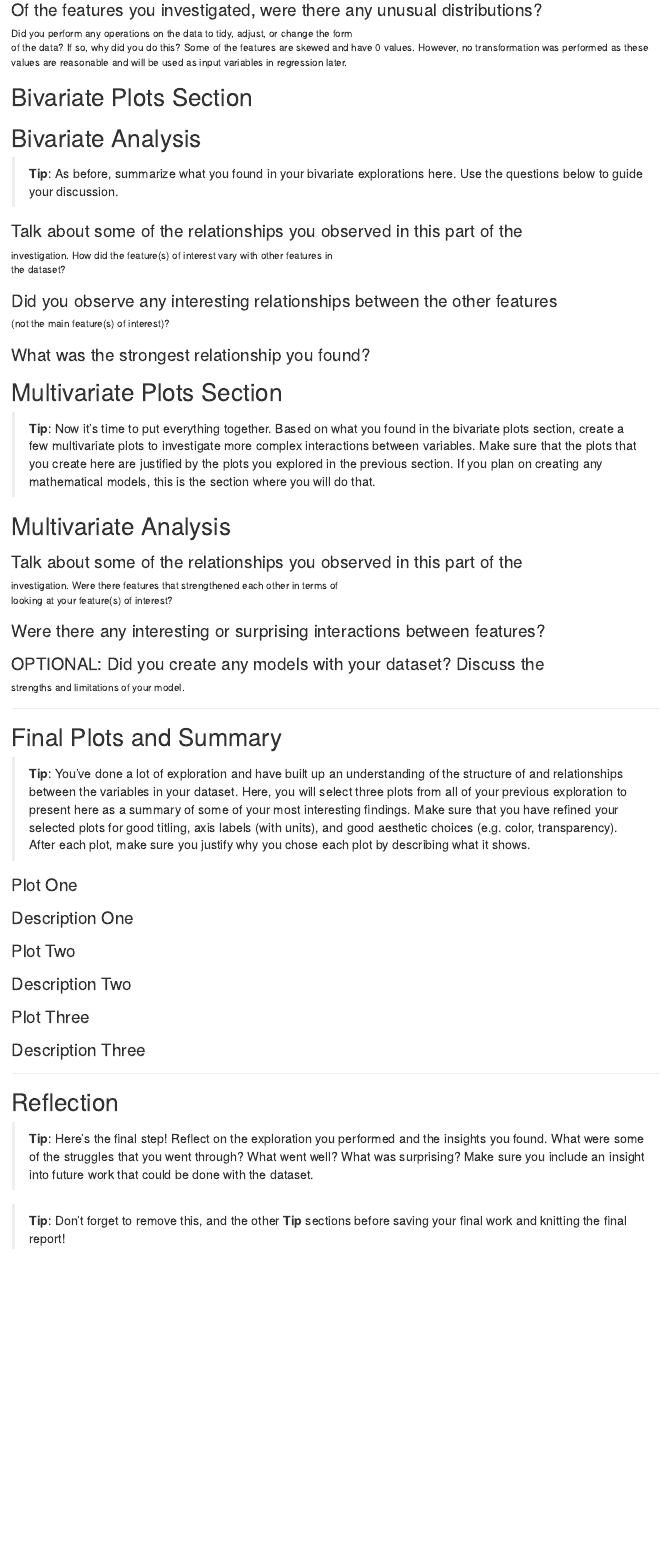
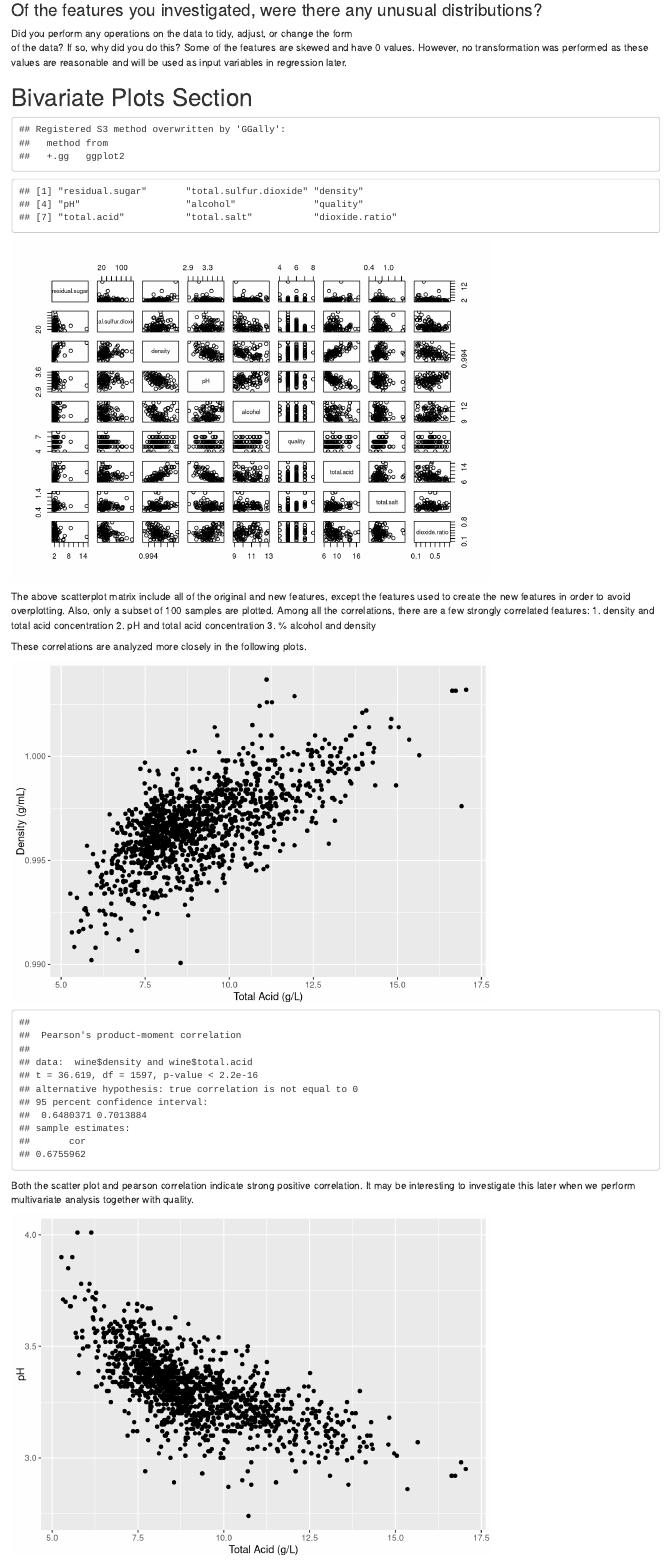
Before and after one commit to lmarkely/red_wine_quality, an R Markdown document (red_wine.rmd): the page in a window 1100 px wide, from 10590 px down. Rendered offline with R 4.5, knitr and Pandoc, with nearby package versions.

Commit message:
feat: Add more bivariate plots

````diff
--- a/red_wine.rmd
+++ b/red_wine.rmd
@@ -295,5 +295,40 @@ in regression later.
 # Bivariate Plots Section
 
 ```{r echo=FALSE, Bivariate_Plots}
+library(GGally)
+set.seed(20022012)
+wine_samp <- wine[sample(1:length(wine$quality),100),]
+names(wine_samp[,c(5,8:10,12:16)])
+pairs(wine_samp[,c(5,8:10,12:16)])
+```
 
+The above scatterplot matrix include all of the original and new features,
+except the features used to create the new features in order to avoid
+overplotting. Also, only a subset of 100 samples are plotted.
+Among all the correlations, there are a few strongly correlated features:
+1. density and total acid concentration
+2. pH and total acid concentration
+3. % alcohol and density
+
+These correlations are analyzed more closely in the following plots.
+
+```{r echo=FALSE}
+ggplot(wine,aes(total.acid,density)) +
+  geom_point() +
+  ylab('Density (g/mL)') +
+  xlab('Total Acid (g/L)')
+
+cor.test(wine$density,wine$total.acid,method='pearson')
 ```
+
+Both the scatter plot and pearson correlation indicate strong positive
+correlation. It may be interesting to investigate this later when we perform
+multivariate analysis together with quality.
+
+```{r echo=FALSE}
+ggplot(wine,aes(total.acid,pH)) +
+  geom_point() +
+  ylab('pH') +
+  xlab('Total Acid (g/L)')
+
+cor.test(wine$pH,wine$total.acid,method='pearson')
````
Also changed, not shown: red_wine.html, red_wine.rmd (5 more changed lines).
